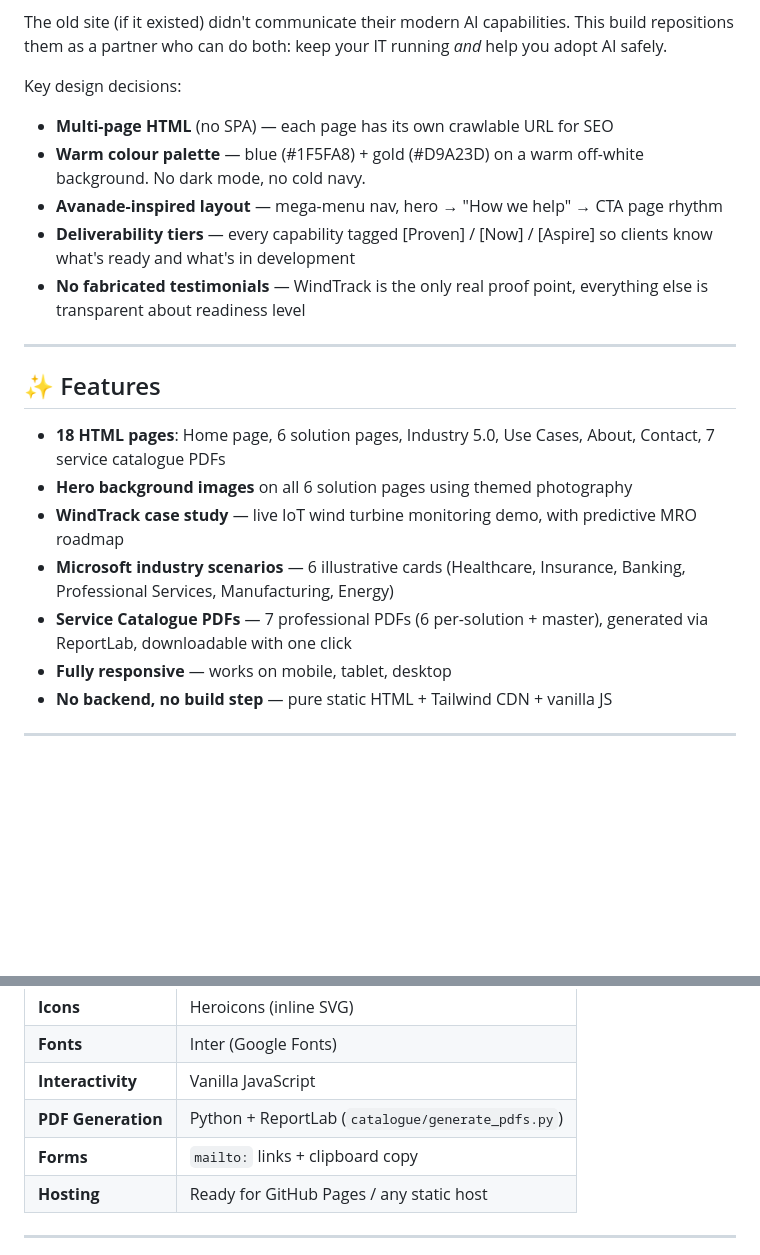
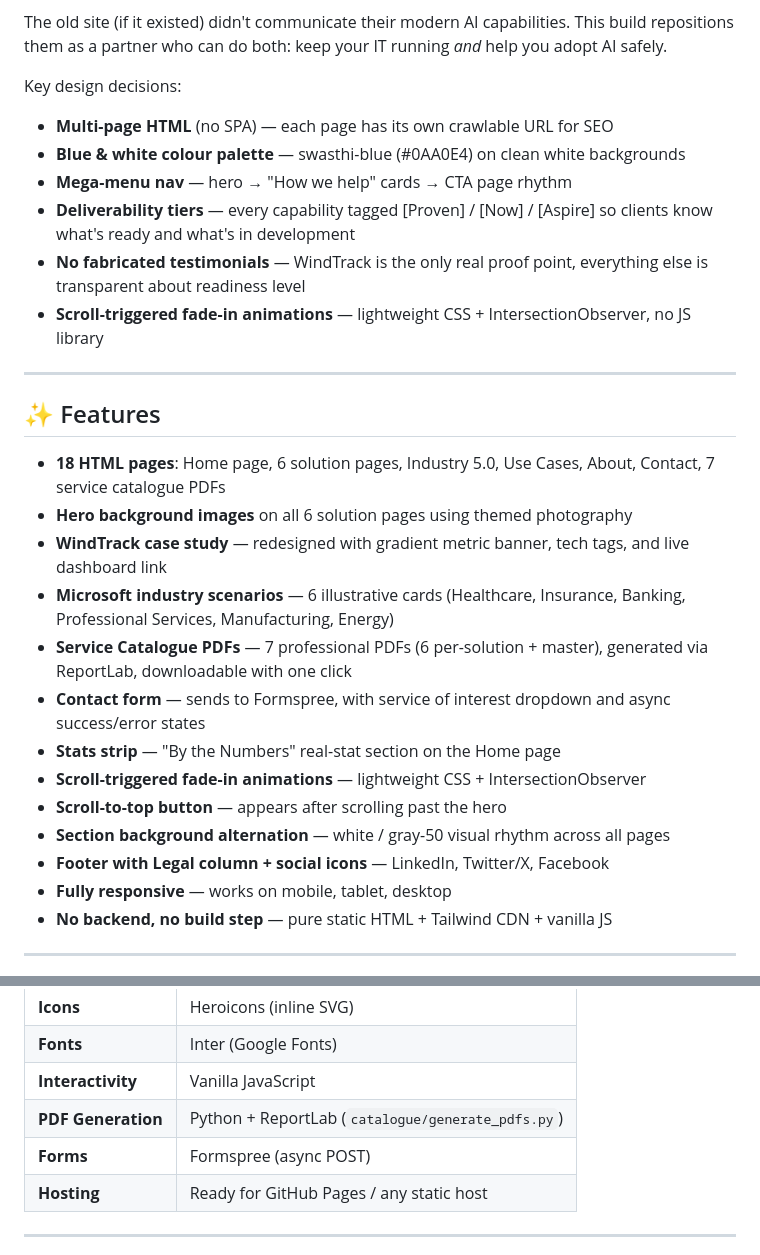
Before and after one commit to gsraj0301/Swasthi-Computers, a Markdown page: README.md, 2 parts joined by grey strips. Drawn GitHub-style; blank space fills up the shorter version.

Commit message:
update README and memory.md for visual polish round

```diff
--- a/README.md
+++ b/README.md
@@ -24,10 +24,11 @@ The old site (if it existed) didn't communicate their modern AI capabilities. Th
 
 Key design decisions:
 - **Multi-page HTML** (no SPA) — each page has its own crawlable URL for SEO
-- **Warm colour palette** — blue (#1F5FA8) + gold (#D9A23D) on a warm off-white background. No dark mode, no cold navy.
-- **Avanade-inspired layout** — mega-menu nav, hero → "How we help" → CTA page rhythm
+- **Blue & white colour palette** — swasthi-blue (#0AA0E4) on clean white backgrounds
+- **Mega-menu nav** — hero → "How we help" cards → CTA page rhythm
 - **Deliverability tiers** — every capability tagged [Proven] / [Now] / [Aspire] so clients know what's ready and what's in development
 - **No fabricated testimonials** — WindTrack is the only real proof point, everything else is transparent about readiness level
+- **Scroll-triggered fade-in animations** — lightweight CSS + IntersectionObserver, no JS library
 
 ---
 
@@ -35,9 +36,15 @@ Key design decisions:
 
 - **18 HTML pages**: Home page, 6 solution pages, Industry 5.0, Use Cases, About, Contact, 7 service catalogue PDFs
 - **Hero background images** on all 6 solution pages using themed photography
-- **WindTrack case study** — live IoT wind turbine monitoring demo, with predictive MRO roadmap
+- **WindTrack case study** — redesigned with gradient metric banner, tech tags, and live dashboard link
 - **Microsoft industry scenarios** — 6 illustrative cards (Healthcare, Insurance, Banking, Professional Services, Manufacturing, Energy)
 - **Service Catalogue PDFs** — 7 professional PDFs (6 per-solution + master), generated via ReportLab, downloadable with one click
+- **Contact form** — sends to Formspree, with service of interest dropdown and async success/error states
+- **Stats strip** — "By the Numbers" real-stat section on the Home page
+- **Scroll-triggered fade-in animations** — lightweight CSS + IntersectionObserver
+- **Scroll-to-top button** — appears after scrolling past the hero
+- **Section background alternation** — white / gray-50 visual rhythm across all pages
+- **Footer with Legal column + social icons** — LinkedIn, Twitter/X, Facebook
 - **Fully responsive** — works on mobile, tablet, desktop
 - **No backend, no build step** — pure static HTML + Tailwind CDN + vanilla JS
 
@@ -53,7 +60,7 @@ Key design decisions:
 | **Fonts** | Inter (Google Fonts) |
 | **Interactivity** | Vanilla JavaScript |
 | **PDF Generation** | Python + ReportLab (`catalogue/generate_pdfs.py`) |
-| **Forms** | `mailto:` links + clipboard copy |
+| **Forms** | Formspree (async POST) |
 | **Hosting** | Ready for GitHub Pages / any static host |
 
 ---
```
Also changed, not shown: memory.md (+26 -7 lines).
